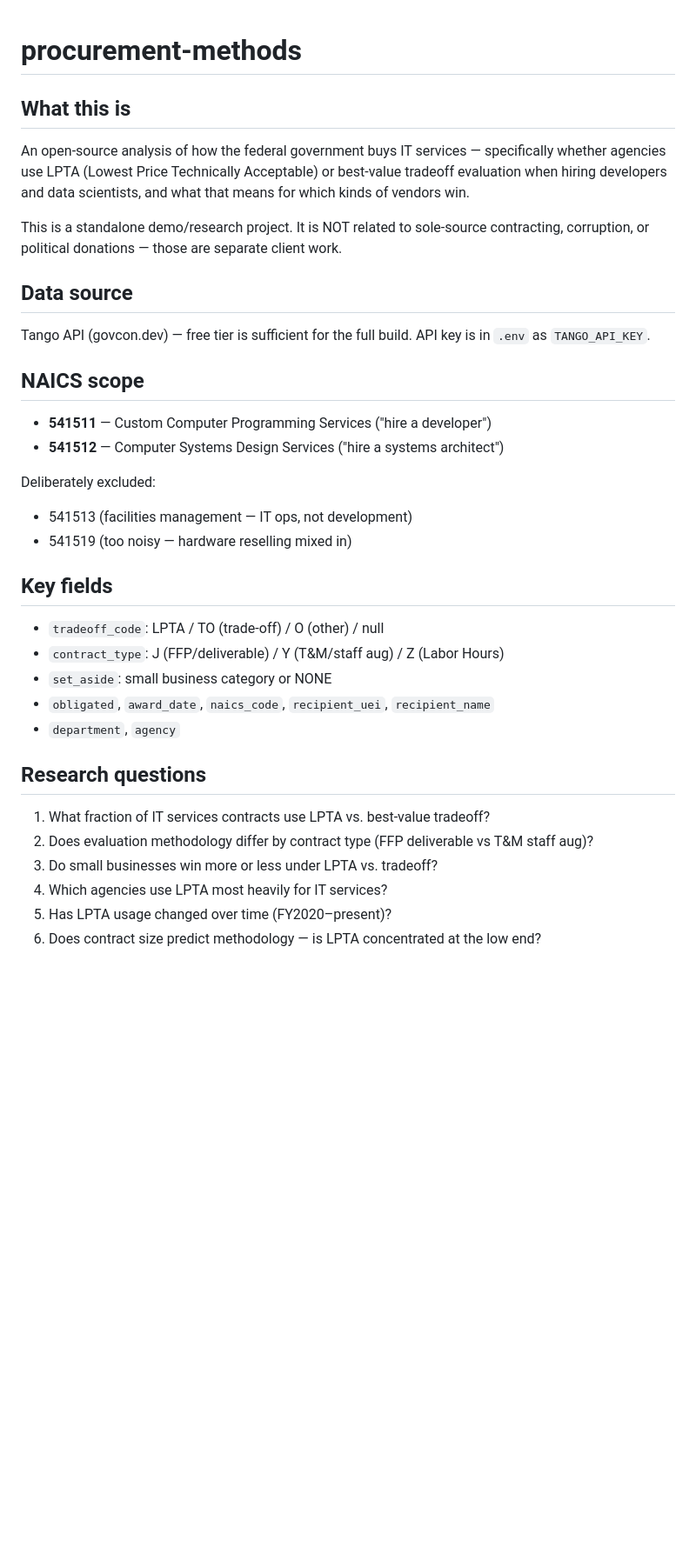
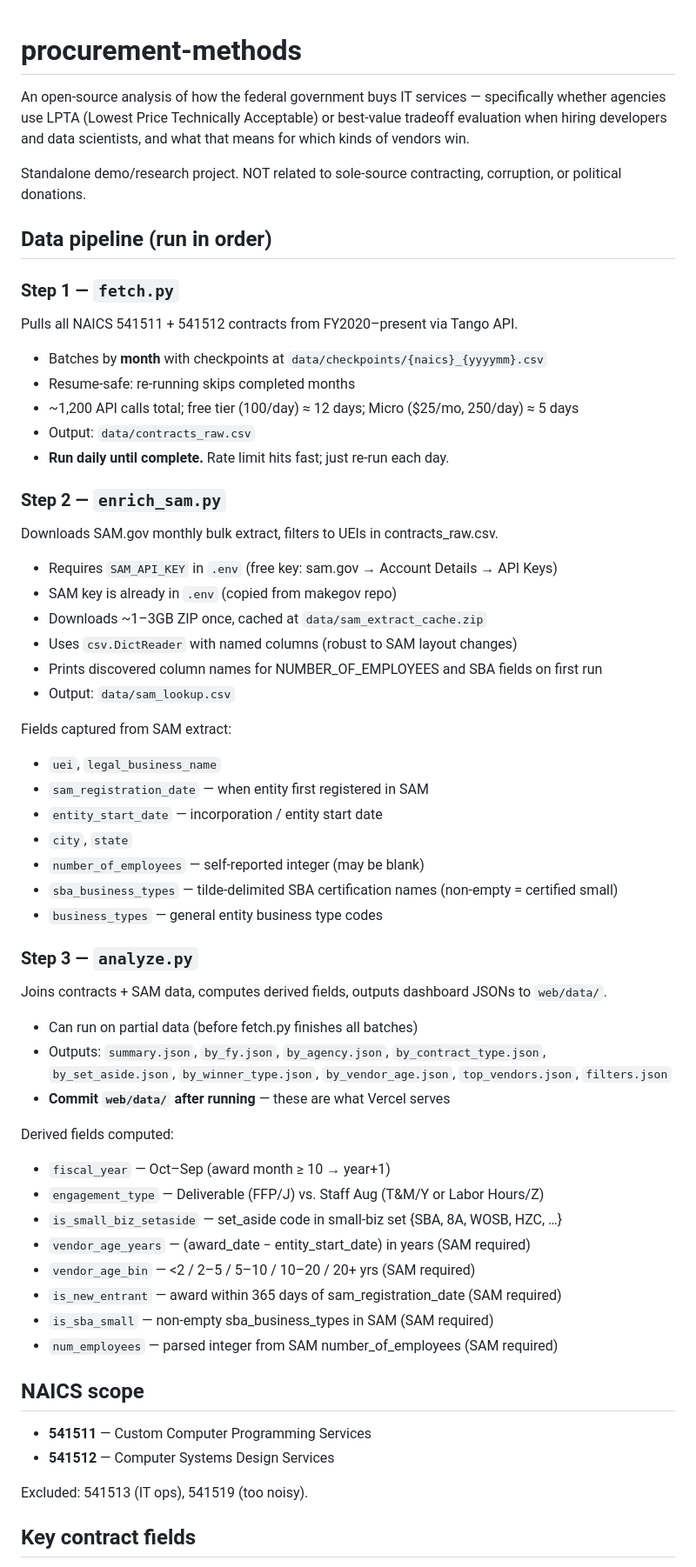
Before and after one commit to abigailhaddad/procurement-methods, a Markdown page: CLAUDE.md, the part around one of its changes. Shown at 87% size. Drawn GitHub-style; blank space fills up the shorter version.

```diff
--- a/CLAUDE.md
+++ b/CLAUDE.md
@@ -1,43 +1,64 @@
 # procurement-methods
-
-## What this is
 
 An open-source analysis of how the federal government buys IT services —
 specifically whether agencies use LPTA (Lowest Price Technically Acceptable)
 or best-value tradeoff evaluation when hiring developers and data scientists,
 and what that means for which kinds of vendors win.
 
-This is a standalone demo/research project. It is NOT related to sole-source
-contracting, corruption, or political donations — those are separate client work.
+Standalone demo/research project. NOT related to sole-source contracting,
+corruption, or political donations.
 
-## Data source
+## Data pipeline (run in order)
 
-Tango API (govcon.dev) — free tier is sufficient for the full build.
-API key is in `.env` as `TANGO_API_KEY`.
+### Step 1 — `fetch.py`
+Pulls all NAICS 541511 + 541512 contracts from FY2020–present via Tango API.
+- Batches by **month** with checkpoints at `data/checkpoints/{naics}_{yyyymm}.csv`
+- Resume-safe: re-running skips completed months
+- ~1,200 API calls total; free tier (100/day) ≈ 12 days; Micro ($25/mo, 250/day) ≈ 5 days
+- Output: `data/contracts_raw.csv`
+- **Run daily until complete.** Rate limit hits fast; just re-run each day.
+
+### Step 2 — `enrich_sam.py`
+Downloads SAM.gov monthly bulk extract, filters to UEIs in contracts_raw.csv.
+- Requires `SAM_API_KEY` in `.env` (free key: sam.gov → Account Details → API Keys)
+- SAM key is already in `.env` (copied from makegov repo)
+- Downloads ~1–3GB ZIP once, cached at `data/sam_extract_cache.zip`
+- Uses `csv.DictReader` with named columns (robust to SAM layout changes)
+- Prints discovered column names for NUMBER_OF_EMPLOYEES and SBA fields on first run
+- Output: `data/sam_lookup.csv`
+
+Fields captured from SAM extract:
+- `uei`, `legal_business_name`
+- `sam_registration_date` — when entity first registered in SAM
+- `entity_start_date` — incorporation / entity start date
+- `city`, `state`
+- `number_of_employees` — self-reported integer (may be blank)
+- `sba_business_types` — tilde-delimited SBA certification names (non-empty = certified small)
+- `business_types` — general entity business type codes
+
+### Step 3 — `analyze.py`
+Joins contracts + SAM data, computes derived fields, outputs dashboard JSONs to `web/data/`.
+- Can run on partial data (before fetch.py finishes all batches)
+- Outputs: `summary.json`, `by_fy.json`, `by_agency.json`, `by_contract_type.json`,
+  `by_set_aside.json`, `by_winner_type.json`, `by_vendor_age.json`, `top_vendors.json`, `filters.json`
+- **Commit `web/data/` after running** — these are what Vercel serves
+
+Derived fields computed:
+- `fiscal_year` — Oct–Sep (award month ≥ 10 → year+1)
+- `engagement_type` — Deliverable (FFP/J) vs. Staff Aug (T&M/Y or Labor Hours/Z)
+- `is_small_biz_setaside` — set_aside code in small-biz set {SBA, 8A, WOSB, HZC, …}
+- `vendor_age_years` — (award_date − entity_start_date) in years (SAM required)
+- `vendor_age_bin` — <2 / 2–5 / 5–10 / 10–20 / 20+ yrs (SAM required)
+- `is_new_entrant` — award within 365 days of sam_registration_date (SAM required)
+- `is_sba_small` — non-empty sba_business_types in SAM (SAM required)
+- `num_employees` — parsed integer from SAM number_of_employees (SAM required)
 
 ## NAICS scope
 
-- **541511** — Custom Computer Programming Services ("hire a developer")
-- **541512** — Computer Systems Design Services ("hire a systems architect")
+- **541511** — Custom Computer Programming Services
+- **541512** — Computer Systems Design Services
 
-Deliberately excluded:
-- 541513 (facilities management — IT ops, not development)
-- 541519 (too noisy — hardware reselling mixed in)
+Excluded: 541513 (IT ops), 541519 (too noisy).
 
-## Key fields
+## Key contract fields
 
-- `tradeoff_code`: LPTA / TO (trade-off) / O (other) / null
-- `contract_type`: J (FFP/deliverable) / Y (T&M/staff aug) / Z (Labor Hours)
-- `set_aside`: small business category or NONE
-- `obligated`, `award_date`, `naics_code`, `recipient_uei`, `recipient_name`
-- `department`, `agency`
-
-## Research questions
-
-1. What fraction of IT services contracts use LPTA vs. best-value tradeoff?
-2. Does evaluation methodology differ by contract type (FFP deliverable vs T&M staff aug)?
-3. Do small businesses win more or less under LPTA vs. tradeoff?
-4. Which agencies use LPTA most heavily for IT services?
-5. Has LPTA usage changed over time (FY2020–present)?
-6. Does contract size predict methodology — is LPTA concentrated at the low end?
-
```
Also changed, not shown: other parts of CLAUDE.md (+40 -55 lines).
